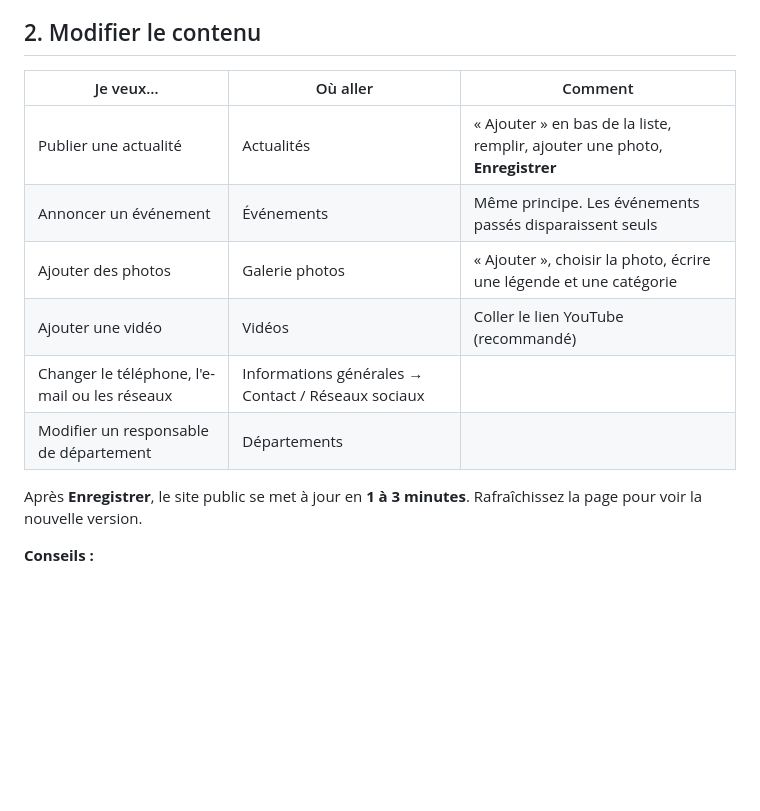
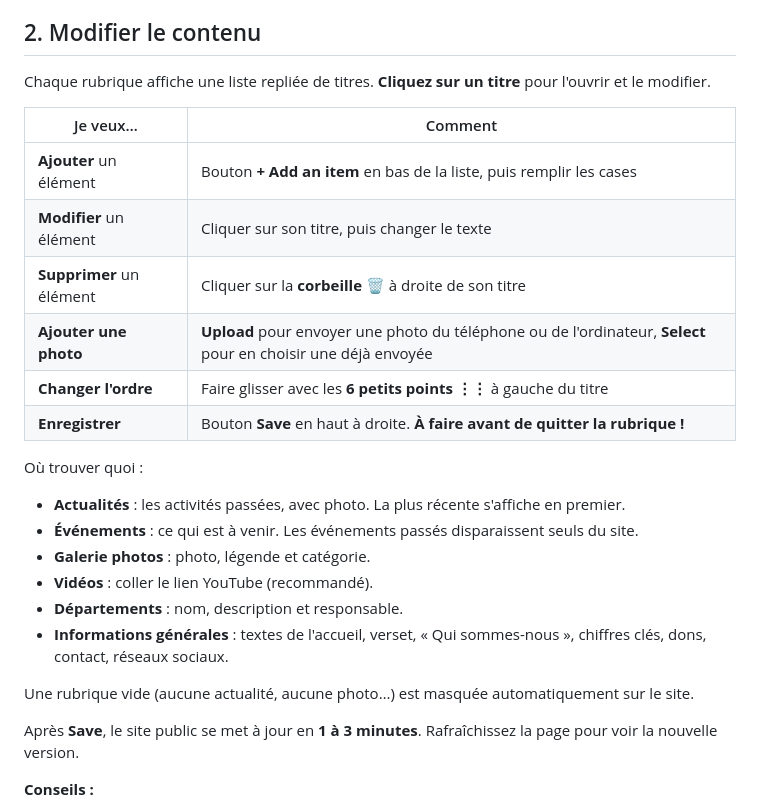
Before and after one commit to HolySpiritTeam/holyspiritteam.github.io, a Markdown page: GUIDE-MISE-A-JOUR.md, the part around the change. GitHub-like rendering; blank space fills up the shorter version.

```diff
--- a/GUIDE-MISE-A-JOUR.md
+++ b/GUIDE-MISE-A-JOUR.md
@@ -19,16 +19,28 @@ Le menu de gauche affiche : **Actualités, Événements, Galerie photos, Vidéos
 
 ## 2. Modifier le contenu
 
-| Je veux… | Où aller | Comment |
-|---|---|---|
-| Publier une actualité | Actualités | « Ajouter » en bas de la liste, remplir, ajouter une photo, **Enregistrer** |
-| Annoncer un événement | Événements | Même principe. Les événements passés disparaissent seuls |
-| Ajouter des photos | Galerie photos | « Ajouter », choisir la photo, écrire une légende et une catégorie |
-| Ajouter une vidéo | Vidéos | Coller le lien YouTube (recommandé) |
-| Changer le téléphone, l'e-mail ou les réseaux | Informations générales → Contact / Réseaux sociaux | |
-| Modifier un responsable de département | Départements | |
+Chaque rubrique affiche une liste repliée de titres. **Cliquez sur un titre** pour l'ouvrir et le modifier.
 
-Après **Enregistrer**, le site public se met à jour en **1 à 3 minutes**. Rafraîchissez la page pour voir la nouvelle version.
+| Je veux… | Comment |
+|---|---|
+| **Ajouter** un élément | Bouton **+ Add an item** en bas de la liste, puis remplir les cases |
+| **Modifier** un élément | Cliquer sur son titre, puis changer le texte |
+| **Supprimer** un élément | Cliquer sur la **corbeille 🗑** à droite de son titre |
+| **Ajouter une photo** | **Upload** pour envoyer une photo du téléphone ou de l'ordinateur, **Select** pour en choisir une déjà envoyée |
+| **Changer l'ordre** | Faire glisser avec les **6 petits points ⋮⋮** à gauche du titre |
+| **Enregistrer** | Bouton **Save** en haut à droite. **À faire avant de quitter la rubrique !** |
+
+Où trouver quoi :
+- **Actualités** : les activités passées, avec photo. La plus récente s'affiche en premier.
+- **Événements** : ce qui est à venir. Les événements passés disparaissent seuls du site.
+- **Galerie photos** : photo, légende et catégorie.
+- **Vidéos** : coller le lien YouTube (recommandé).
+- **Départements** : nom, description et responsable.
+- **Informations générales** : textes de l'accueil, verset, « Qui sommes-nous », chiffres clés, dons, contact, réseaux sociaux.
+
+Une rubrique vide (aucune actualité, aucune photo…) est masquée automatiquement sur le site.
+
+Après **Save**, le site public se met à jour en **1 à 3 minutes**. Rafraîchissez la page pour voir la nouvelle version.
 
 **Conseils :**
 - Les photos doivent faire moins de 1 Mo. Pour réduire une photo de téléphone, utilisez https://squoosh.app.
```
